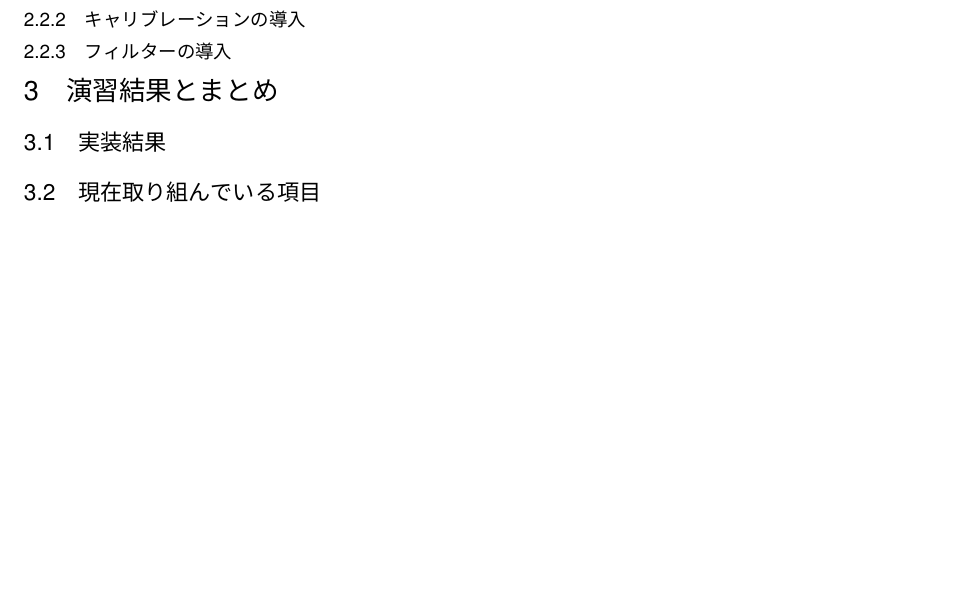
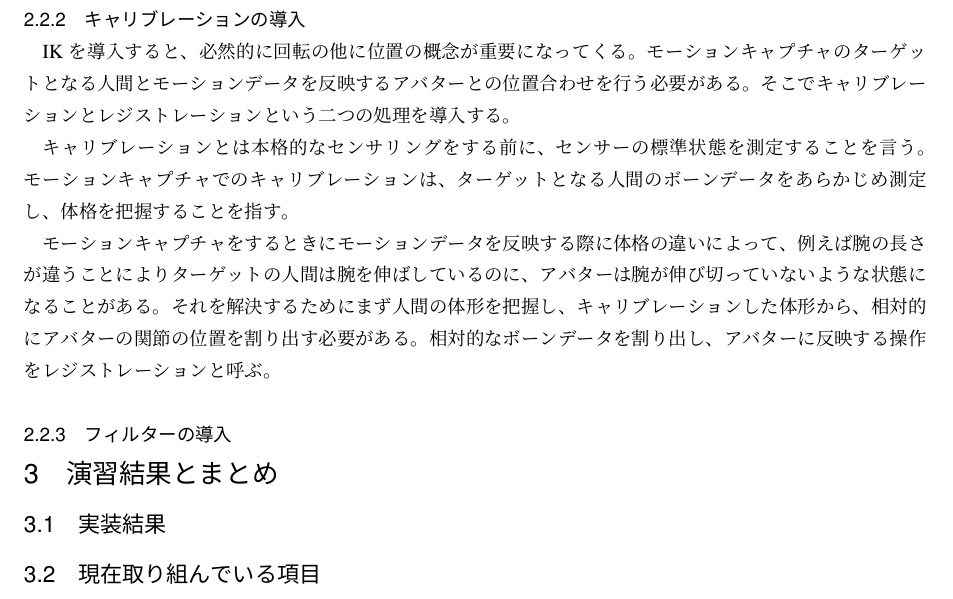
Before and after one commit to drumath2237/jottoku2-2019-report, a LaTeX document (report.tex): part of page 5 of 5, cut so that both start at the same text, the shorter picture padded with empty space. Compiled offline with pLaTeX and dvipdfmx.

Commit message:
:pencil: キャリブレーションの節書いた

```diff
--- a/report.tex
+++ b/report.tex
@@ -221,6 +221,25 @@ IKに必要な末端のボーンの位置/回転、適用する重さを設定
 
 \subsubsection{キャリブレーションの導入}
 
+IKを導入すると、必然的に回転の他に位置の概念が重要になってくる。
+モーションキャプチャのターゲットとなる人間と
+モーションデータを反映するアバターとの位置合わせを行う必要がある。
+そこでキャリブレーションとレジストレーションという二つの処理を導入する。
+
+キャリブレーションとは本格的なセンサリングをする前に、
+センサーの標準状態を測定することを言う。
+モーションキャプチャでのキャリブレーションは、
+ターゲットとなる人間のボーンデータをあらかじめ測定し、
+体格を把握することを指す。
+
+モーションキャプチャをするときにモーションデータを反映する際に
+体格の違いによって、例えば腕の長さが違うことにより
+ターゲットの人間は腕を伸ばしているのに、
+アバターは腕が伸び切っていないような状態になることがある。
+それを解決するためにまず人間の体形を把握し、
+キャリブレーションした体形から、相対的にアバターの関節の位置を割り出す必要がある。
+相対的なボーンデータを割り出し、アバターに反映する操作をレジストレーションと呼ぶ。
+
 \subsubsection{フィルターの導入}
 
 \section{演習結果とまとめ}
```
